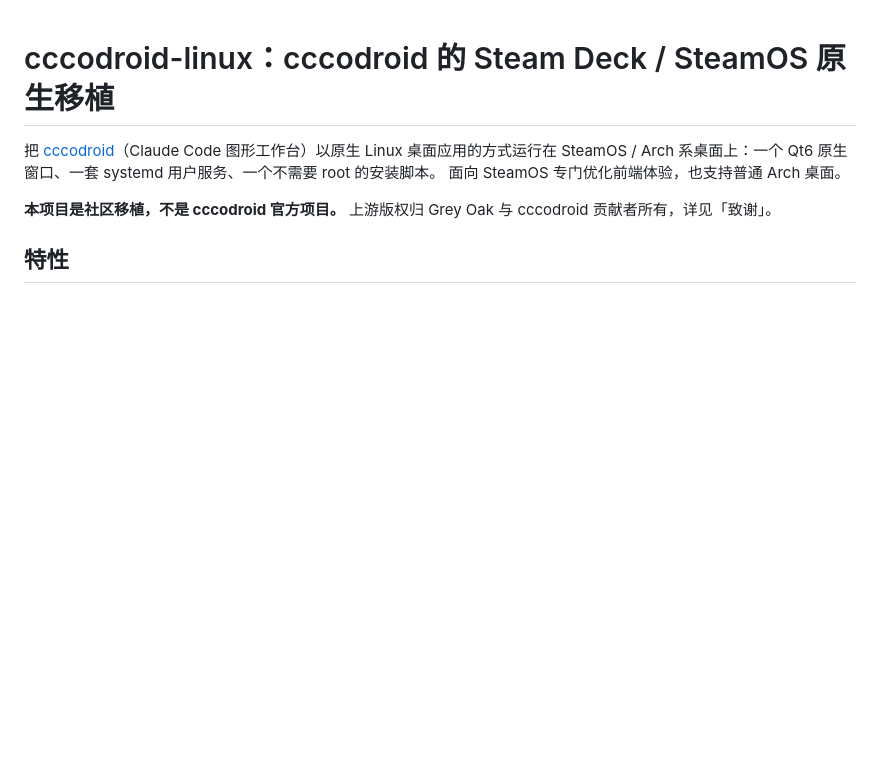
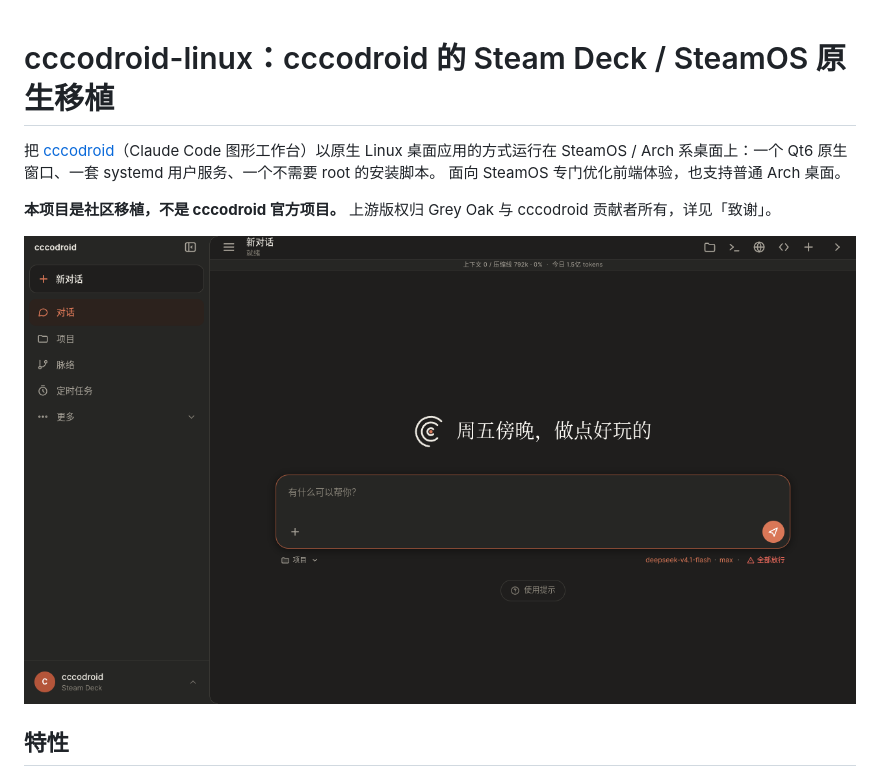
Before and after one commit to FatBrother1/cccodroid-linux, a Markdown page: README.md, the part around the change. Drawn GitHub-style; pictures changed too: docs/ui.png (added); blank space fills up the shorter version.

Commit message:
docs: add a UI screenshot
Co-Authored-By: Claude Code <noreply@anthropic.com>

```diff
--- a/README.md
+++ b/README.md
@@ -5,6 +5,8 @@ SteamOS / Arch 系桌面上：一个 Qt6 原生窗口、一套 systemd 用户服
 面向 SteamOS 专门优化前端体验，也支持普通 Arch 桌面。
 
 **本项目是社区移植，不是 cccodroid 官方项目。** 上游版权归 Grey Oak 与 cccodroid 贡献者所有，详见「致谢」。
+
+![cccodroid-linux 界面](docs/ui.png)
 
 ## 特性
 
```
